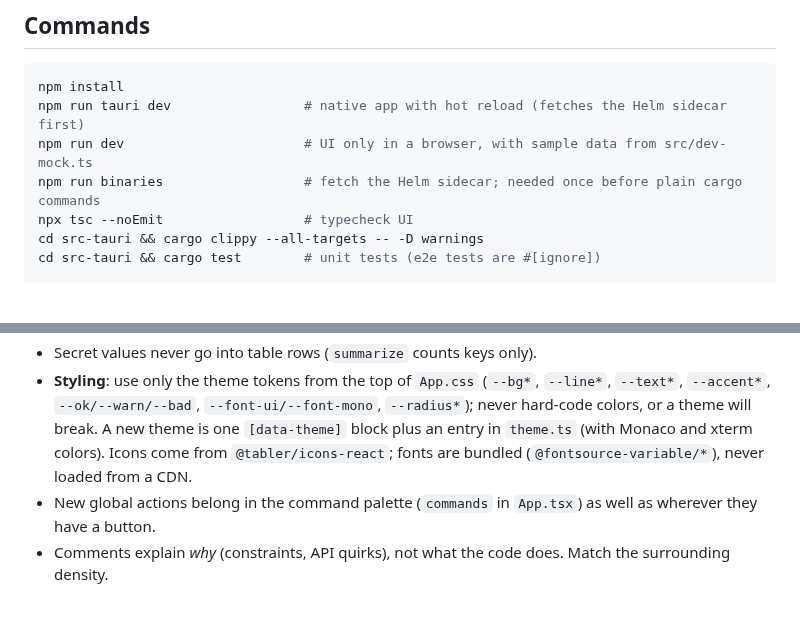
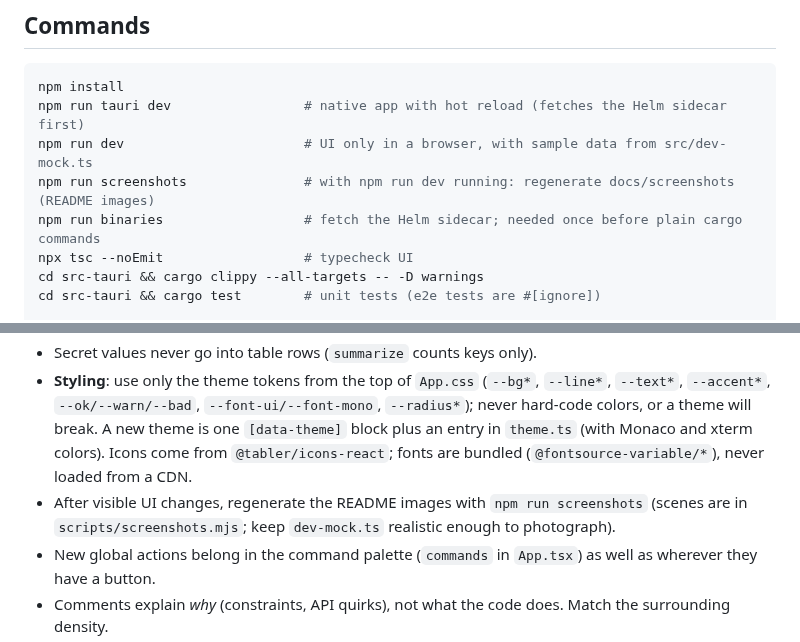
Before and after one commit to cardoso010/kubedeck, a Markdown page: CLAUDE.md, 2 parts joined by grey strips. GitHub-like rendering; blank space fills up the shorter version.

```diff
--- a/CLAUDE.md
+++ b/CLAUDE.md
@@ -15,6 +15,7 @@ Kubernetes desktop client (Lens-like). Tauri 2 app: Rust backend in `src-tauri/`
 npm install
 npm run tauri dev                 # native app with hot reload (fetches the Helm sidecar first)
 npm run dev                       # UI only in a browser, with sample data from src/dev-mock.ts
+npm run screenshots               # with npm run dev running: regenerate docs/screenshots (README images)
 npm run binaries                  # fetch the Helm sidecar; needed once before plain cargo commands
 npx tsc --noEmit                  # typecheck UI
 cd src-tauri && cargo clippy --all-targets -- -D warnings
@@ -53,6 +54,7 @@ Layout: `Rail` (sections from `sections.ts`, pinned clusters from `pins.ts`, the
 - Anything that shells out to helm goes through `helm::helm` (cluster commands, adds `--kube-context`) or `helm::helm_local` (repos/search), so the session's helm environment applies.
 - Secret values never go into table rows (`summarize` counts keys only).
 - **Styling**: use only the theme tokens from the top of `App.css` (`--bg*`, `--line*`, `--text*`, `--accent*`, `--ok/--warn/--bad`, `--font-ui/--font-mono`, `--radius*`); never hard-code colors, or a theme will break. A new theme is one `[data-theme]` block plus an entry in `theme.ts` (with Monaco and xterm colors). Icons come from `@tabler/icons-react`; fonts are bundled (`@fontsource-variable/*`), never loaded from a CDN.
+- After visible UI changes, regenerate the README images with `npm run screenshots` (scenes are in `scripts/screenshots.mjs`; keep `dev-mock.ts` realistic enough to photograph).
 - New global actions belong in the command palette (`commands` in `App.tsx`) as well as wherever they have a button.
 - Comments explain *why* (constraints, API quirks), not what the code does. Match the surrounding density.
 - Rust edition 2024; prefer let-chains where clippy suggests them.
```
Also changed, not shown: README.md (+16 -1 lines), docs/screenshots/command-palette.png (added), docs/screenshots/helm-graphite.png (added), docs/screenshots/pods-logs.png (added), docs/screenshots/welcome.png (added), docs/screenshots/yaml-light.png (added), 4 other files.
